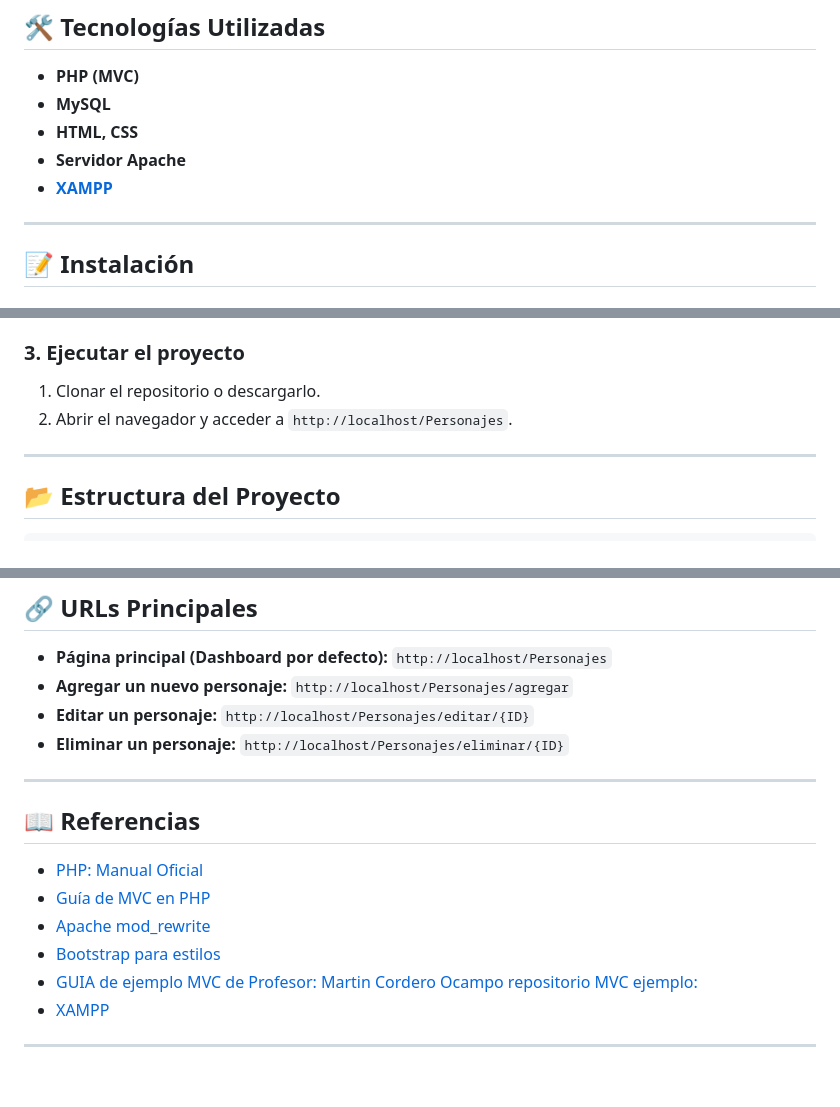
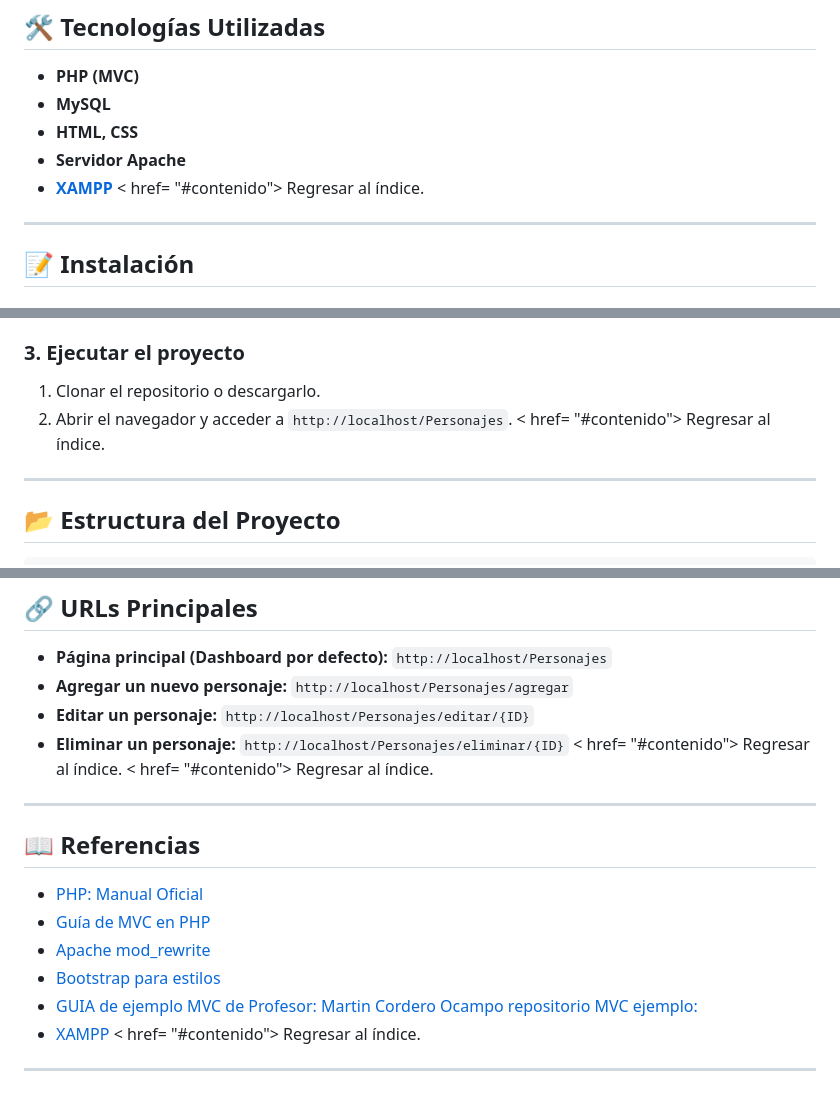
Before and after one commit to Sergio-Jimenez-T/personajesMVC, a Markdown page: README.md, 3 parts joined by grey strips. Drawn GitHub-style.

```diff
--- a/README.md
+++ b/README.md
@@ -27,7 +27,7 @@ Este proyecto es una aplicación web para la gestión de personajes de videojueg
 - **HTML, CSS**
 - **Servidor Apache**
 - **[XAMPP](#https://www.apachefriends.org/es/index.html)**
-
+< href= "#contenido"> Regresar al índice.</a>
 ---
 
 ## 📝 Instalación
@@ -46,7 +46,7 @@ Este proyecto es una aplicación web para la gestión de personajes de videojueg
 
 1. Clonar el repositorio o descargarlo.
 2. Abrir el navegador y acceder a `http://localhost/Personajes`.
-
+< href= "#contenido"> Regresar al índice.</a>
 ---
 
 ## 📂 Estructura del Proyecto
@@ -113,9 +113,9 @@ Cada funcionalidad (ya sean los de listar todos los personajes, agregar, editar,
 - **Agregar un nuevo personaje:** `http://localhost/Personajes/agregar`
 - **Editar un personaje:** `http://localhost/Personajes/editar/{ID}`
 - **Eliminar un personaje:** `http://localhost/Personajes/eliminar/{ID}`
-
+< href= "#contenido"> Regresar al índice.</a>
+< href= "#contenido"> Regresar al índice.</a>
 ---
-
 
 ## 📖 Referencias
 
@@ -125,4 +125,5 @@ Cada funcionalidad (ya sean los de listar todos los personajes, agregar, editar,
 - [Bootstrap para estilos](https://getbootstrap.com/docs/5.3/getting-started/introduction/)
 - [GUIA de ejemplo MVC de Profesor: Martin Cordero Ocampo repositorio MVC ejemplo:](https://github.com/miRepositorioGit/EjemploMvcObjetos)
 - [XAMPP](https://www.apachefriends.org/es/index.html)
+< href= "#contenido"> Regresar al índice.</a>
 ---
```
Also changed, not shown: other parts of README.md (+1 -1 lines).
